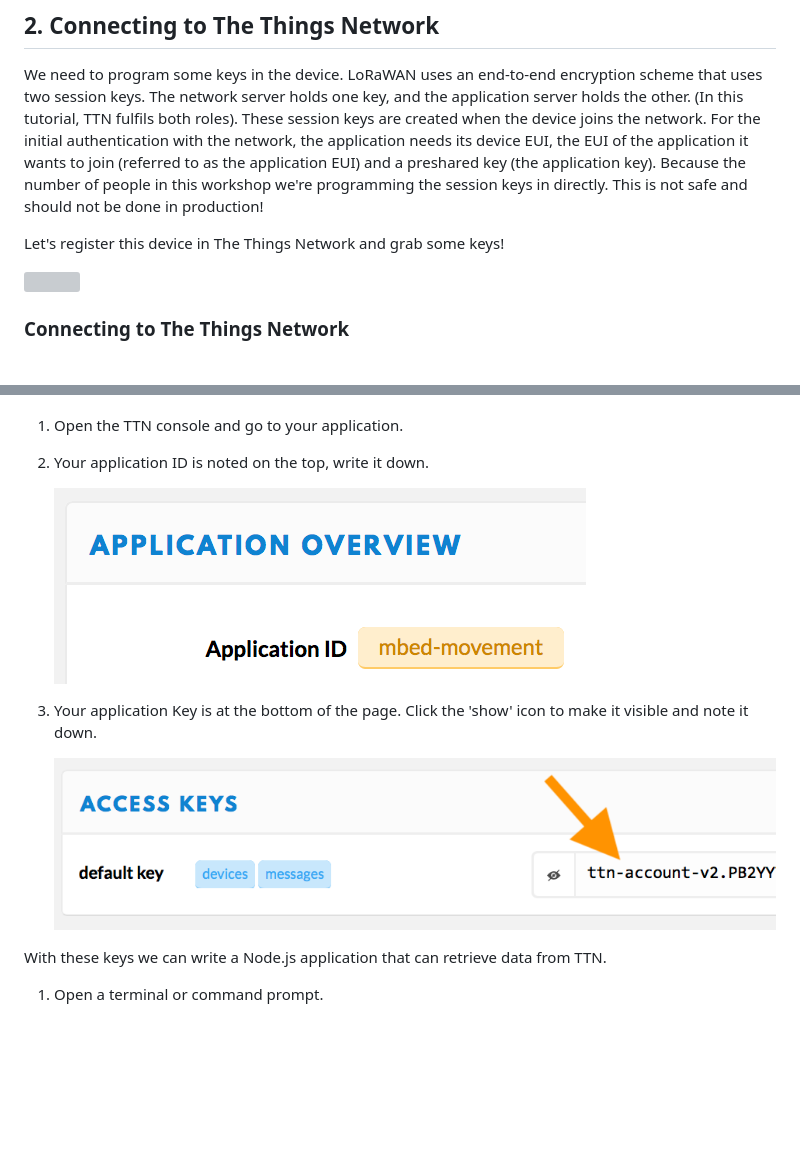
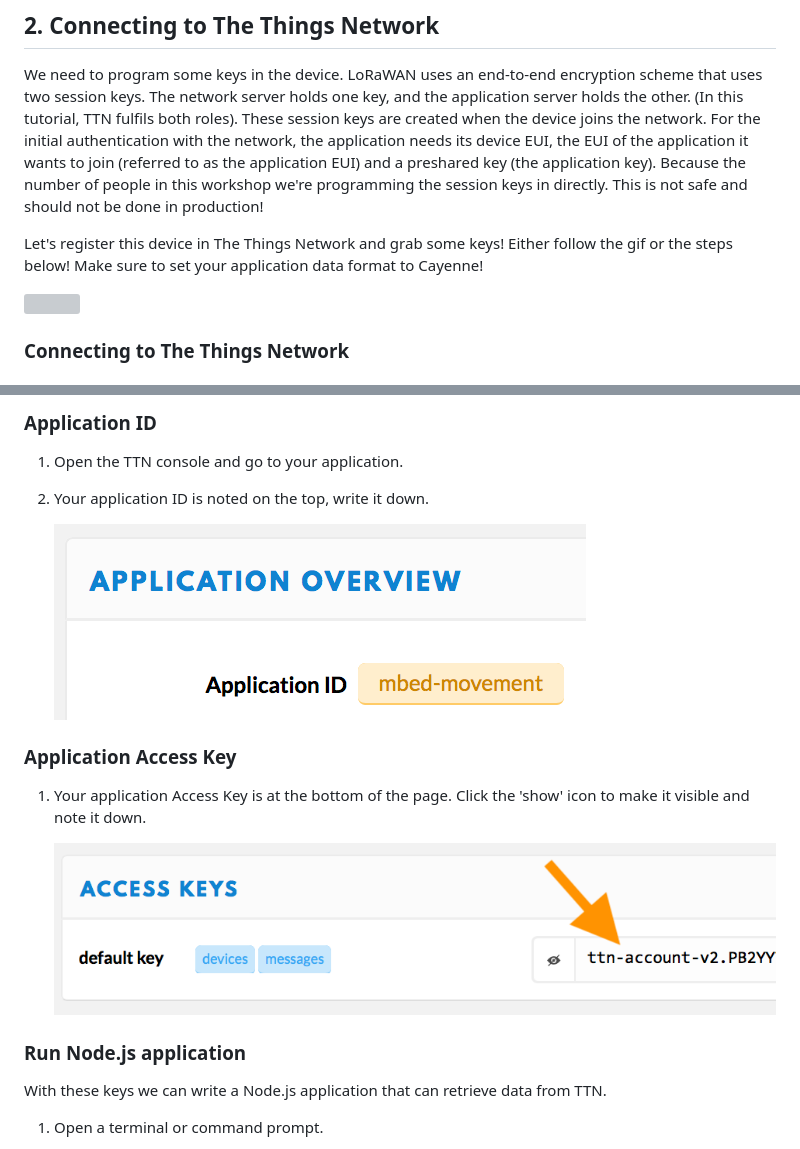
Before and after one commit to ARMmbed/iot-deep-dive-lorawan, a Markdown page: README.md, 2 parts joined by grey strips. Rendered like a GitHub page; blank space fills up the shorter version; grey boxes are pictures that could not be loaded.

```diff
--- a/README.md
+++ b/README.md
@@ -77,7 +77,7 @@ Open `mbed_app.json` and locate `lora.device-eui`, `lora.application-eui`, `lora
 
 We need to program some keys in the device. LoRaWAN uses an end-to-end encryption scheme that uses two session keys. The network server holds one key, and the application server holds the other. (In this tutorial, TTN fulfils both roles). These session keys are created when the device joins the network. For the initial authentication with the network, the application needs its device EUI, the EUI of the application it wants to join (referred to as the application EUI) and a preshared key (the application key). Because the number of people in this workshop we're programming the session keys in directly. This is not safe and should not be done in production!
 
-Let's register this device in The Things Network and grab some keys!
+Let's register this device in The Things Network and grab some keys! Either follow the gif or the steps below! Make sure to set your application data format to Cayenne!
 
 ![](media/TTN-register-app-device.gif)
 
@@ -195,12 +195,16 @@ First, you need the application ID and the application key.
 
+### Application ID
 1. Open the TTN console and go to your application.
 1. Your application ID is noted on the top, write it down.
 
     ![TTN App ID](media/ttn17.png)
 
-1. Your application Key is at the bottom of the page. Click the 'show' icon to make it visible and note it down.
+### Application Access Key
+1. Your application Access Key is at the bottom of the page. Click the 'show' icon to make it visible and note it down.
 
     ![TTN App Key](media/ttn18.png)
+
+### Run Node.js application
 
 With these keys we can write a Node.js application that can retrieve data from TTN.
 
```
Also changed, not shown: other parts of README.md (+8 -8 lines), media/device-overview.png, media/ttn23.png, media/ttn24.png, 1 other file.
